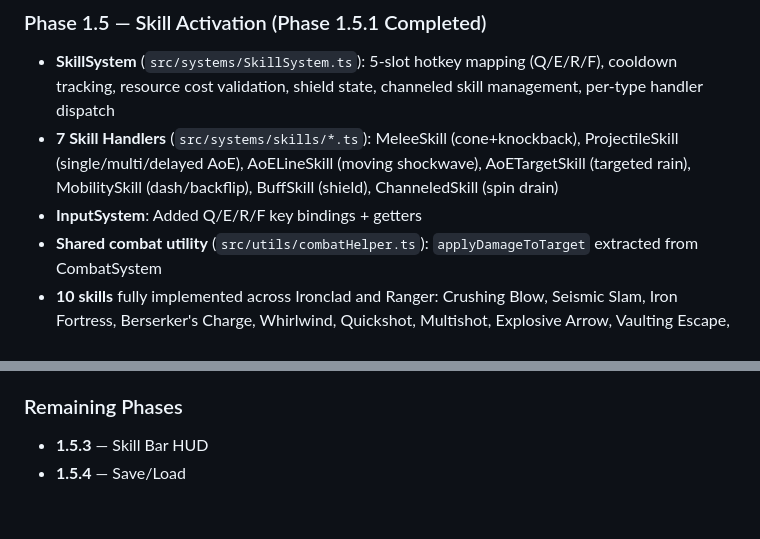
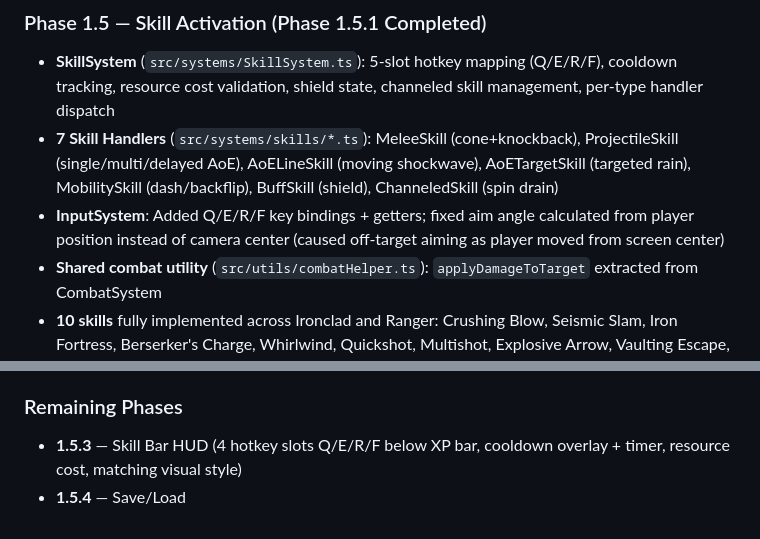
Before and after one commit to eloheavenjoe-cyber/ashfall, a Markdown page: memory.md, 2 parts joined by grey strips. GitHub-like rendering.

Commit message:
docs: update memory with aim fix note and skill bar HUD planned

```diff
--- a/memory.md
+++ b/memory.md
@@ -126,7 +126,7 @@ tests/          — 84 tests across 8 test files
 ### Phase 1.5 — Skill Activation (Phase 1.5.1 Completed)
 - **SkillSystem** (`src/systems/SkillSystem.ts`): 5-slot hotkey mapping (Q/E/R/F), cooldown tracking, resource cost validation, shield state, channeled skill management, per-type handler dispatch
 - **7 Skill Handlers** (`src/systems/skills/*.ts`): MeleeSkill (cone+knockback), ProjectileSkill (single/multi/delayed AoE), AoELineSkill (moving shockwave), AoETargetSkill (targeted rain), MobilitySkill (dash/backflip), BuffSkill (shield), ChanneledSkill (spin drain)
-- **InputSystem**: Added Q/E/R/F key bindings + getters
+- **InputSystem**: Added Q/E/R/F key bindings + getters; fixed aim angle calculated from player position instead of camera center (caused off-target aiming as player moved from screen center)
 - **Shared combat utility** (`src/utils/combatHelper.ts`): `applyDamageToTarget` extracted from CombatSystem
 - **10 skills** fully implemented across Ironclad and Ranger: Crushing Blow, Seismic Slam, Iron Fortress, Berserker's Charge, Whirlwind, Quickshot, Multishot, Explosive Arrow, Vaulting Escape, Rain of Arrows
 
@@ -138,5 +138,5 @@ tests/          — 84 tests across 8 test files
 - **Tests**: 5 new tests (XP award, zero-XP skip, level-up trigger, carryover, multi-level-up)
 
 ### Remaining Phases
-- **1.5.3** — Skill Bar HUD
+- **1.5.3** — Skill Bar HUD (4 hotkey slots Q/E/R/F below XP bar, cooldown overlay + timer, resource cost, matching visual style)
 - **1.5.4** — Save/Load
```
